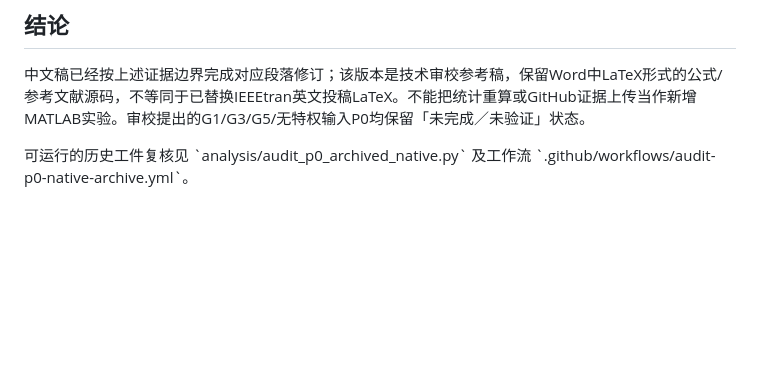
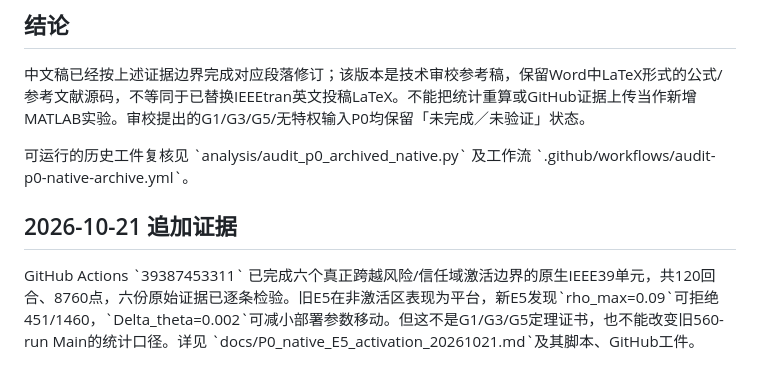
Before and after one commit to startkz/AEFC, a Markdown page: docs/AEFC_P0_CN_review_20261020.md, the part around the change. GitHub-like rendering; blank space fills up the shorter version.

Commit message:
Update P0 and Chinese G/H review with completed native sensitivity evidence

```diff
--- a/docs/AEFC_P0_CN_review_20261020.md
+++ b/docs/AEFC_P0_CN_review_20261020.md
@@ -41,3 +41,8 @@
 中文稿已经按上述证据边界完成对应段落修订；该版本是技术审校参考稿，保留Word中LaTeX形式的公式/参考文献源码，不等同于已替换IEEEtran英文投稿LaTeX。不能把统计重算或GitHub证据上传当作新增MATLAB实验。审校提出的G1/G3/G5/无特权输入P0均保留「未完成／未验证」状态。
 
 可运行的历史工件复核见 \`analysis/audit_p0_archived_native.py\` 及工作流 \`.github/workflows/audit-p0-native-archive.yml\`。
+
+
+## 2026-10-21 追加证据
+
+GitHub Actions \`39387453311\` 已完成六个真正跨越风险/信任域激活边界的原生IEEE39单元，共120回合、8760点，六份原始证据已逐条检验。旧E5在非激活区表现为平台，新E5发现\`rho_max=0.09\`可拒绝451/1460，\`Delta_theta=0.002\`可减小部署参数移动。但这不是G1/G3/G5定理证书，也不能改变旧560-run Main的统计口径。详见 \`docs/P0_native_E5_activation_20261021.md\`及其脚本、GitHub工件。
```
